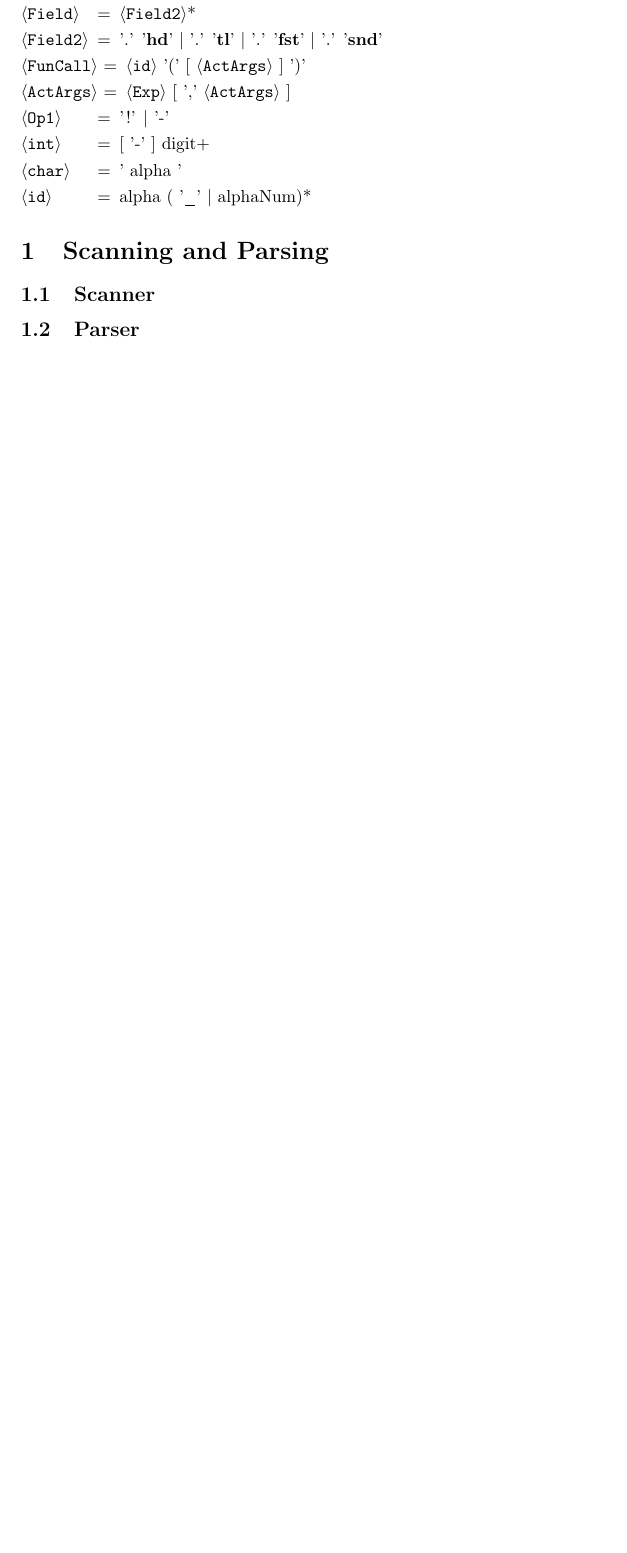
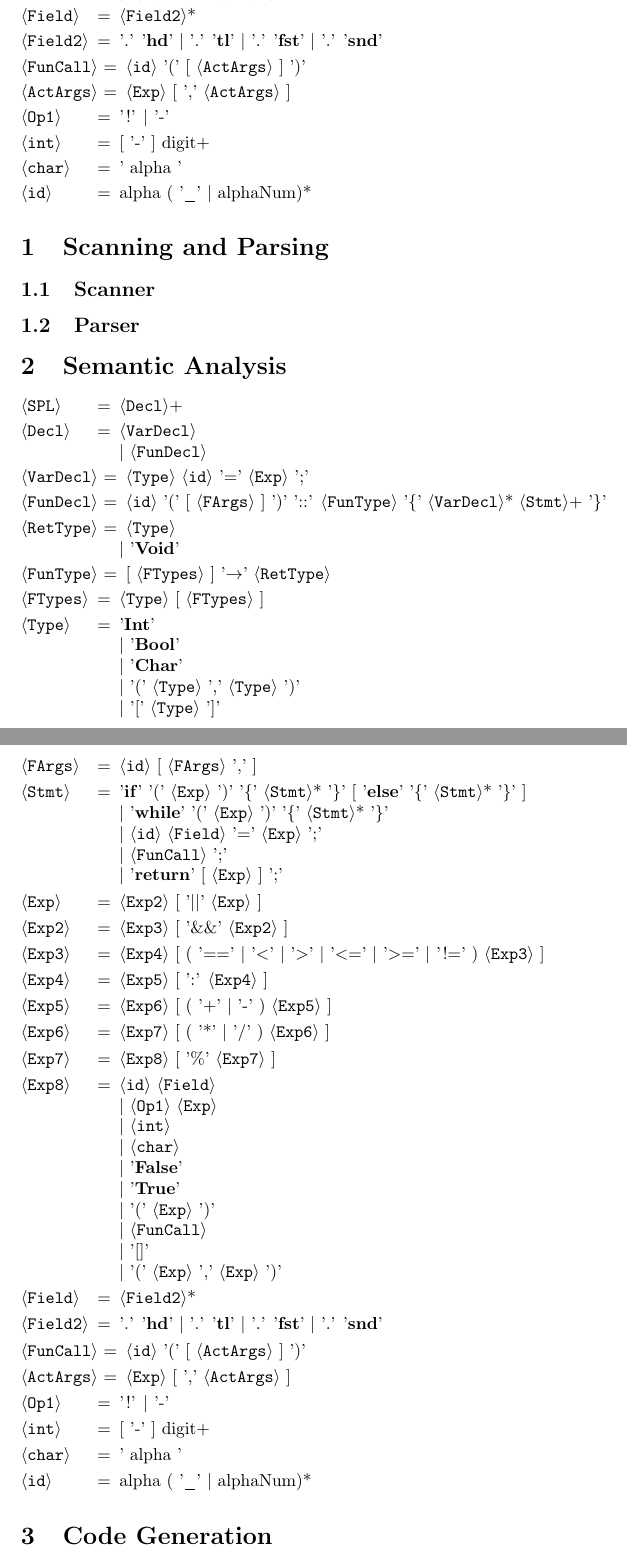
Before and after one commit to OussamaDanba/compiler-construction, a LaTeX document (report_and_presentations/report/report.tex): part of page 3 of 3 before the commit and two parts of pages 3 and 4 of 4 after it, the two joined at a grey line, cut so that both start at the same text, the shorter picture padded with empty space. Compiled offline with pdfLaTeX.

Commit message:
Add grammar for monomorphic type checking

```diff
--- a/report_and_presentations/report/report.tex
+++ b/report_and_presentations/report/report.tex
@@ -120,4 +120,66 @@
 
 \subsection{Parser}
 
+\section{Semantic Analysis}
+% Doing monomorphic type checking
+% Grammar parsed when starting semantic analysis
+% var keyword removed
+% FunType can no longer be optional
+% no identifier allowed in Type
+\begin{grammar}
+<SPL> = <Decl>+
+
+<Decl> = <VarDecl> \\| <FunDecl>
+
+<VarDecl> = <Type> <id> '=' <Exp> ';'
+
+<FunDecl> = <id> '(' [ <FArgs> ] ')' '::' <FunType> '\{' <VarDecl>* <Stmt>+ '\}'
+
+<RetType> = <Type> \\| '\textbf{Void}'
+
+<FunType> = [ <FTypes> ] '$\rightarrow$' <RetType>
+
+<FTypes> = <Type> [ <FTypes> ]
+
+<Type> = '\textbf{Int}' \\| '\textbf{Bool}' \\| '\textbf{Char}' \\| '(' <Type> ',' <Type> ')' \\| '[' <Type> ']'
+
+<FArgs> = <id> [ <FArgs> ',' ]
+
+<Stmt> = '\textbf{if}' '(' <Exp> ')' '\{' <Stmt>* '\}' [ '\textbf{else}' '\{' <Stmt>* '\}' ] \\| '\textbf{while}' '(' <Exp> ')' '\{' <Stmt>* '\}' \\| <id> <Field> '=' <Exp> ';' \\| <FunCall> ';' \\| '\textbf{return}' [ <Exp> ] ';'
+
+<Exp> = <Exp2> [ '||' <Exp> ]
+
+<Exp2> = <Exp3> [ '\&\&' <Exp2> ]
+
+<Exp3> = <Exp4> [ ( '==' | '\textless' | '\textgreater' | '\textless=' | '\textgreater=' | '!=' ) <Exp3> ]
+
+<Exp4> = <Exp5> [ ':' <Exp4> ]
+
+<Exp5> = <Exp6> [ ( '+' | '-' ) <Exp5> ]
+
+<Exp6> = <Exp7> [ ( '*' | '/' ) <Exp6> ]
+
+<Exp7> = <Exp8> [ '\%' <Exp7> ]
+
+<Exp8> = <id> <Field> \\| <Op1> <Exp> \\| <int> \\| <char> \\| '\textbf{False}' \\| '\textbf{True}' \\| '(' <Exp> ')' \\| <FunCall> \\| '[]' \\| '(' <Exp> ',' <Exp> ')'
+
+<Field> = <Field2>*
+
+<Field2> = '.' '\textbf{hd}' | '.' '\textbf{tl}' | '.' '\textbf{fst}' | '.' '\textbf{snd}'
+
+<FunCall> = <id> '(' [ <ActArgs> ] ')'
+
+<ActArgs> = <Exp> [ ',' <ActArgs> ]
+
+<Op1> = '!' | '-'
+
+<int> = [ '-' ] digit+
+
+<char> = ' alpha '
+
+<id> = alpha ( '\_' | alphaNum)*
+\end{grammar}
+
+\section{Code Generation}
+
 \end{document}
```
Also changed, not shown: report_and_presentations/report/report.tex (2 more changed lines).
